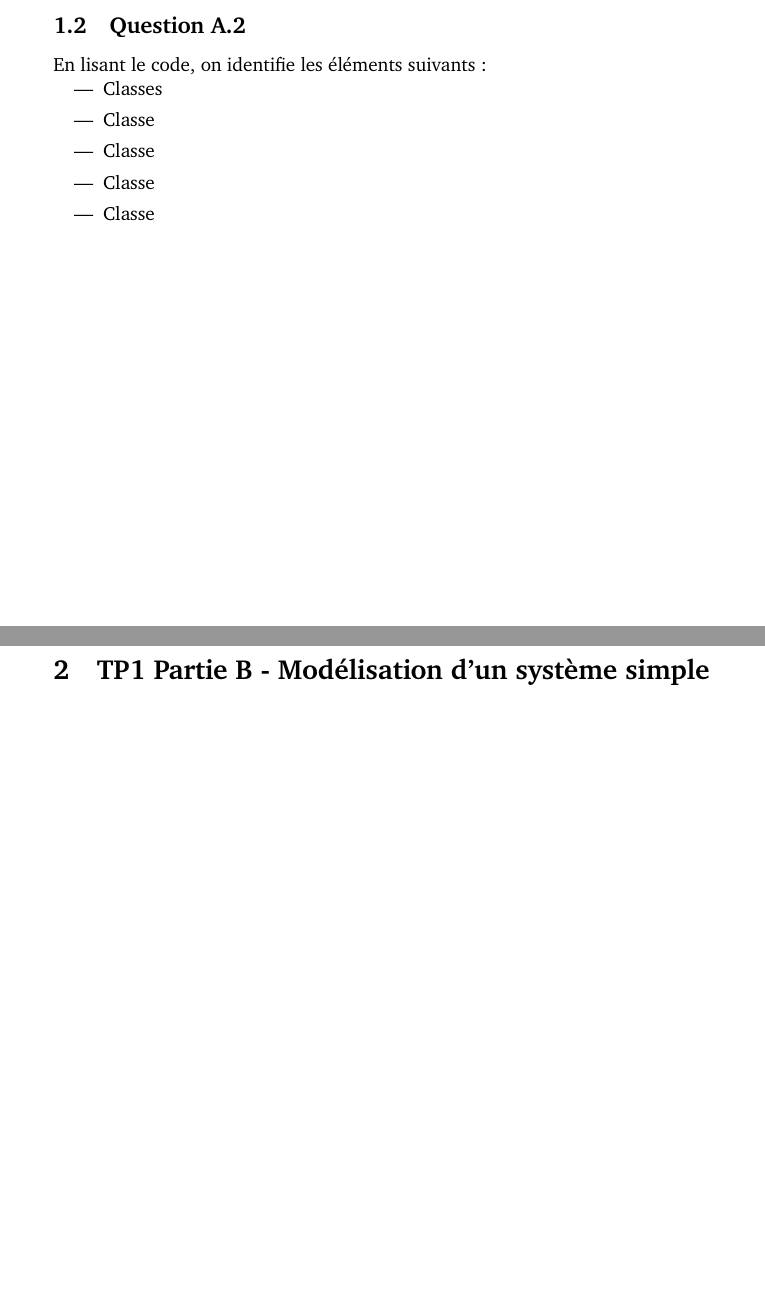
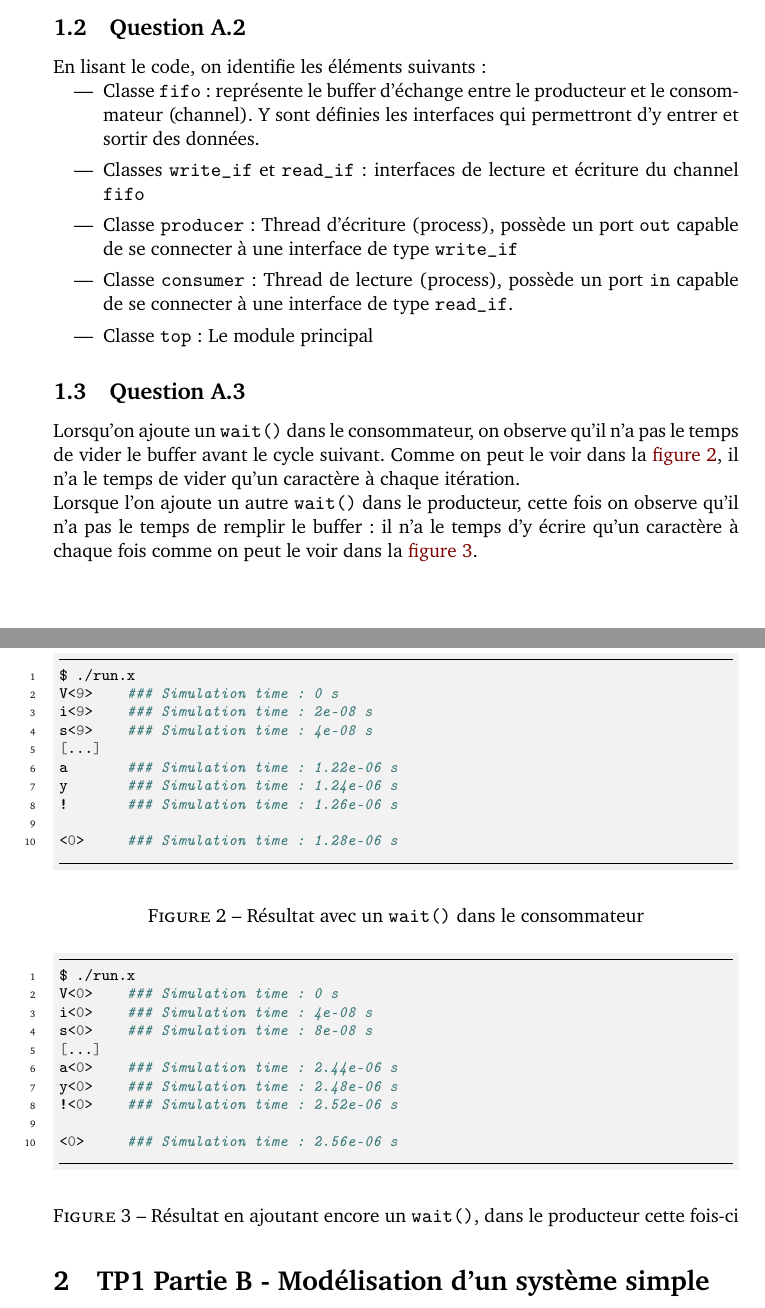
Before and after one commit to Polytech-E2I/realtime-systems, a LaTeX document (report/main.tex): two parts of pages 2 and 3 of 3 before the commit and two parts of pages 2 and 3 of 4 after it, joined at a grey line, cut so that both start at the same text, the shorter picture padded with empty space. Compiled offline with pdfLaTeX.

Commit message:
Finish TP1A

```diff
--- a/report/main.tex
+++ b/report/main.tex
@@ -109,22 +109,38 @@ en \code{code/qA1.txt}.
 
 En lisant le code, on identifie les éléments suivants :
 
-%%%% A PRECISER AVEC LES BONS TERMES !!! %%%%
 \begin{itemize}
-    \item Classes %\texttt{write_if} et \texttt{read_if} : elles représentent les
-    %interfaces publiques, ce qui correspondrait aux entités au VHDL
-
-    \item Classe %\texttt{fifo} : représente le buffer d'échange entre le
-    %producteur et le consommateur
-
-    \item Classe %\texttt{producer} : plop
-
-    \item Classe %\texttt{consumer} : plop
-
-    \item Classe %\texttt{top} : plop
-
+    \item Classe \texttt{fifo} : représente le buffer d'échange entre le
+    producteur et le consommateur (channel). Y sont définies les interfaces qui
+    permettront d'y entrer et sortir des données.
+    \item Classes \texttt{write\_if} et \texttt{read\_if} : interfaces de
+    lecture et écriture du channel \texttt{fifo}
+    \item Classe \texttt{producer} : Thread d'écriture (process), possède un
+    port \texttt{out} capable de se connecter à une interface de type
+    \texttt{write\_if}
+    \item Classe \texttt{consumer} : Thread de lecture (process), possède un
+    port \texttt{in} capable de se connecter à une interface de type
+    \texttt{read\_if}.
+    \item Classe \texttt{top} : Le module principal
 \end{itemize}
 
+\subsection{Question A.3}
+
+Lorsqu'on ajoute un \texttt{wait()} dans le consommateur, on observe qu'il n'a
+pas le temps de vider le buffer avant le cycle suivant. Comme on peut le voir
+dans la \code{code/qA3a.txt}, il n'a le temps de vider qu'un caractère à chaque
+itération.
+
+\Codeblock{code/qA3a.txt}{bash}{Résultat avec un \texttt{wait()} dans le
+consommateur}
+
+Lorsque l'on ajoute un autre \texttt{wait()} dans le producteur, cette fois on
+observe qu'il n'a pas le temps de remplir le buffer : il n'a le temps d'y écrire
+qu'un caractère à chaque fois comme on peut le voir dans la
+\code{code/qA3b.txt}.
+
+\Codeblock{code/qA3b.txt}{bash}{Résultat en ajoutant encore un \texttt{wait()},
+dans le producteur cette fois-ci}
 
 %----------------------------------------------------------------------------------------
 
```
Also changed, not shown: report/code/qA3a.txt (added, +10 -0 lines), report/code/qA3b.txt (added, +10 -0 lines), 1 other file.
